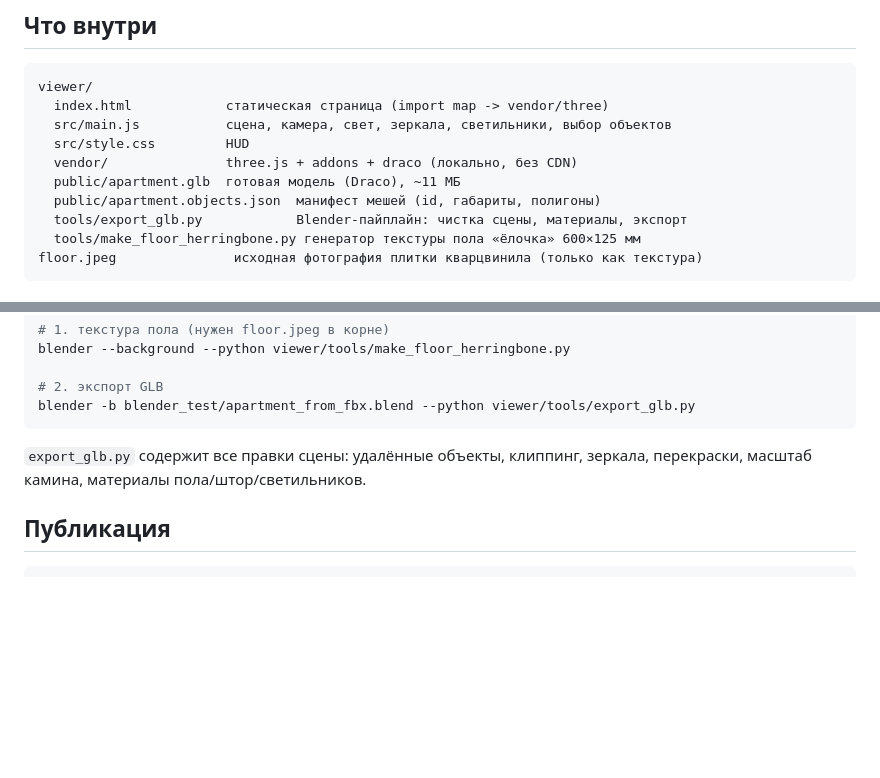
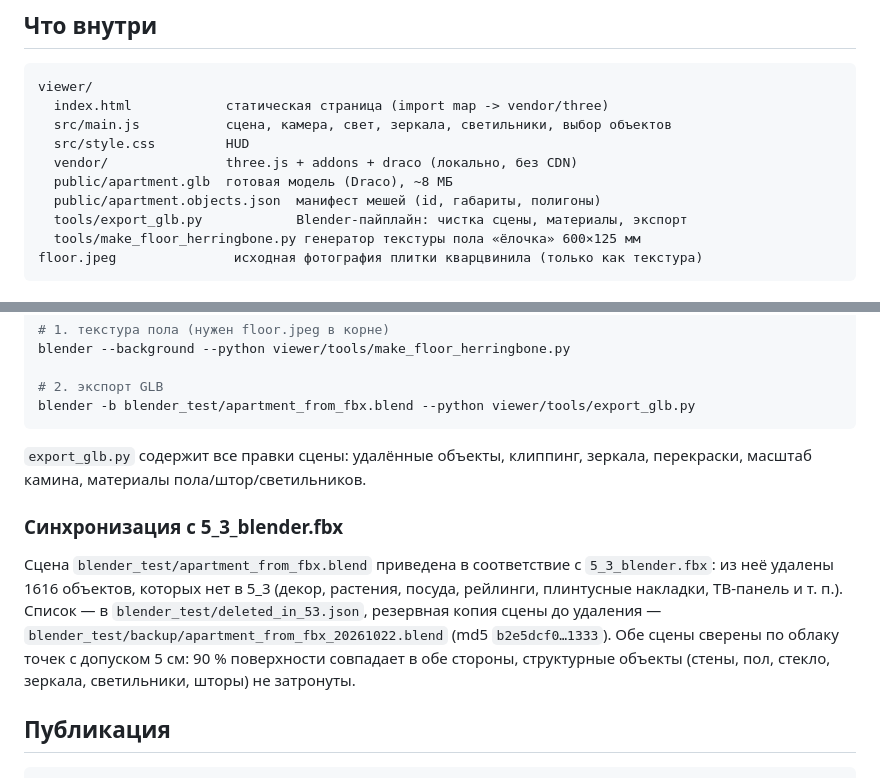
Before and after one commit to and7ey/sadovniki, a Markdown page: README.md, 2 parts joined by grey strips. Drawn GitHub-style; blank space fills up the shorter version.

Commit message:
README: note the 5_3 sync and the 1616 deleted objects

````diff
--- a/README.md
+++ b/README.md
@@ -14,7 +14,7 @@ viewer/
   src/main.js           сцена, камера, свет, зеркала, светильники, выбор объектов
   src/style.css         HUD
   vendor/               three.js + addons + draco (локально, без CDN)
-  public/apartment.glb  готовая модель (Draco), ~11 МБ
+  public/apartment.glb  готовая модель (Draco), ~8 МБ
   public/apartment.objects.json  манифест мешей (id, габариты, полигоны)
   tools/export_glb.py            Blender-пайплайн: чистка сцены, материалы, экспорт
   tools/make_floor_herringbone.py генератор текстуры пола «ёлочка» 600×125 мм
@@ -59,6 +59,17 @@ blender -b blender_test/apartment_from_fbx.blend --python viewer/tools/export_gl
 `export_glb.py` содержит все правки сцены: удалённые объекты, клиппинг, зеркала,
 перекраски, масштаб камина, материалы пола/штор/светильников.
 
+### Синхронизация с 5_3_blender.fbx
+
+Сцена `blender_test/apartment_from_fbx.blend` приведена в соответствие с
+`5_3_blender.fbx`: из неё удалены 1616 объектов, которых нет в 5_3 (декор, растения,
+посуда, рейлинги, плинтусные накладки, ТВ-панель и т. п.). Список — в
+`blender_test/deleted_in_53.json`, резервная копия сцены до удаления —
+`blender_test/backup/apartment_from_fbx_20261022.blend` (md5 `b2e5dcf0…1333`).
+Обе сцены сверены по облаку точек с допуском 5 см: 90 % поверхности совпадает
+в обе стороны, структурные объекты (стены, пол, стекло, зеркала, светильники,
+шторы) не затронуты.
+
 ## Публикация
 
 ```bash
````
